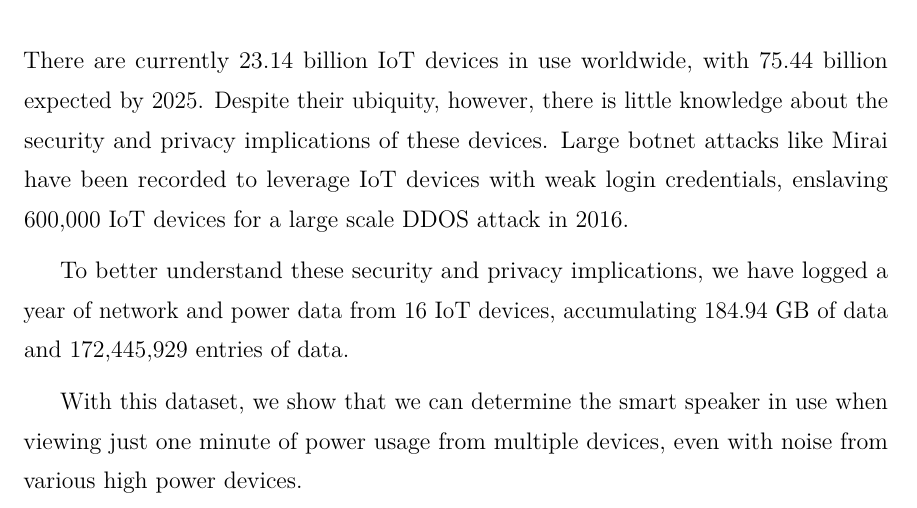
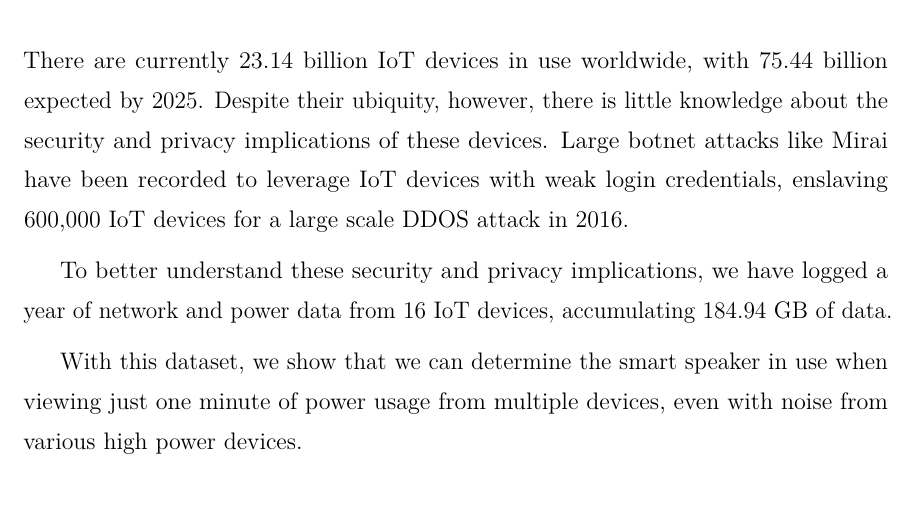
Before and after one commit to nealhnguyen/iot, a LaTeX thesis (main.tex, which reads abstract.tex): part of page 4 of 74, cut so that both start at the same text. Compiled offline with pdfLaTeX; a LaTeX package or settings file that is missing is left out.

Commit message:
abstract update

```diff
--- a/abstract.tex
+++ b/abstract.tex
@@ -1,5 +1,5 @@
 There are currently 23.14 billion IoT devices in use worldwide, with 75.44 billion expected by 2025. Despite their ubiquity, however, there is little knowledge about the security and privacy implications of these devices. Large botnet attacks like Mirai have been recorded to leverage IoT devices with weak login credentials, enslaving 600,000 IoT devices for a large scale DDOS attack in 2016.
 
-To better understand these security and privacy implications, we have logged a year of network and power data from 16 IoT devices, accumulating 184.94 GB of data and 172,445,929 entries of data.
+To better understand these security and privacy implications, we have logged a year of network and power data from 16 IoT devices, accumulating 184.94 GB of data.
 
 With this dataset, we show that we can determine the smart speaker in use when viewing just one minute of power usage from multiple devices, even with noise from various high power devices.
```
